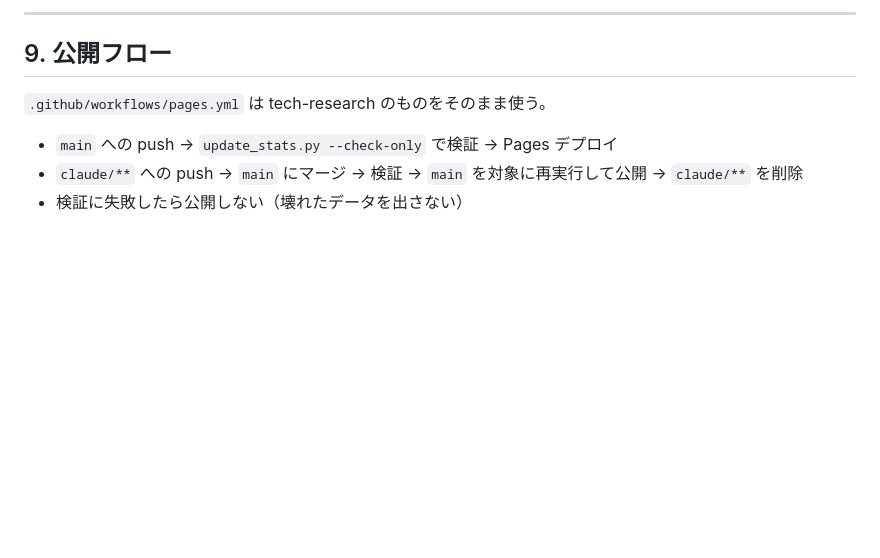
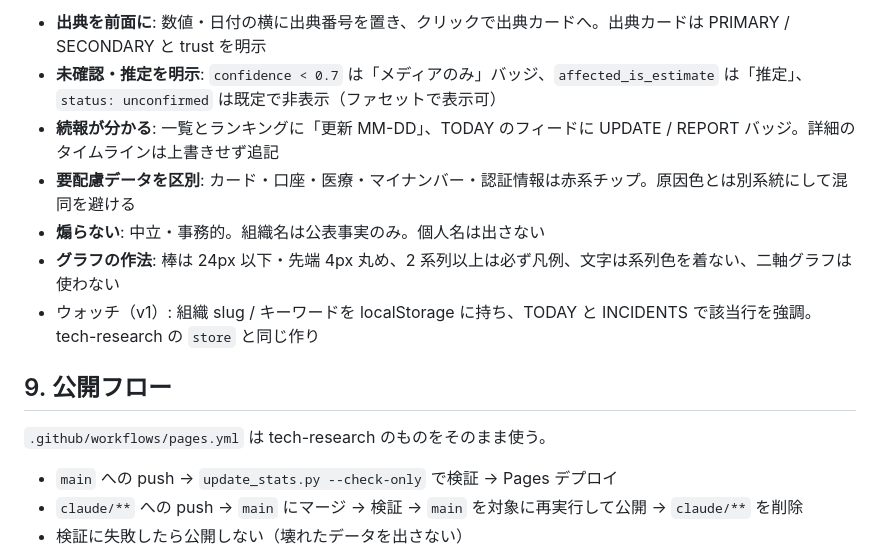
Before and after one commit to ke-iwata/data-leak-search, a Markdown page: docs/design.md, the part around one of its changes. GitHub-like rendering; blank space fills up the shorter version.

```diff
--- a/docs/design.md
+++ b/docs/design.md
@@ -362,5 +382,11 @@ UI の方針:
 
----
+- **出典を前面に**: 数値・日付の横に出典番号を置き、クリックで出典カードへ。出典カードは PRIMARY / SECONDARY と trust を明示
+- **未確認・推定を明示**: `confidence < 0.7` は「メディアのみ」バッジ、`affected_is_estimate` は「推定」、`status: unconfirmed` は既定で非表示（ファセットで表示可）
+- **続報が分かる**: 一覧とランキングに「更新 MM-DD」、TODAY のフィードに UPDATE / REPORT バッジ。詳細のタイムラインは上書きせず追記
+- **要配慮データを区別**: カード・口座・医療・マイナンバー・認証情報は赤系チップ。原因色とは別系統にして混同を避ける
+- **煽らない**: 中立・事務的。組織名は公表事実のみ。個人名は出さない
+- **グラフの作法**: 棒は 24px 以下・先端 4px 丸め、2 系列以上は必ず凡例、文字は系列色を着ない、二軸グラフは使わない
+- ウォッチ（v1）: 組織 slug / キーワードを localStorage に持ち、TODAY と INCIDENTS で該当行を強調。tech-research の `store` と同じ作り
 
 ## 9. 公開フロー
 
```
Also changed, not shown: other parts of docs/design.md (+32 -12 lines).
